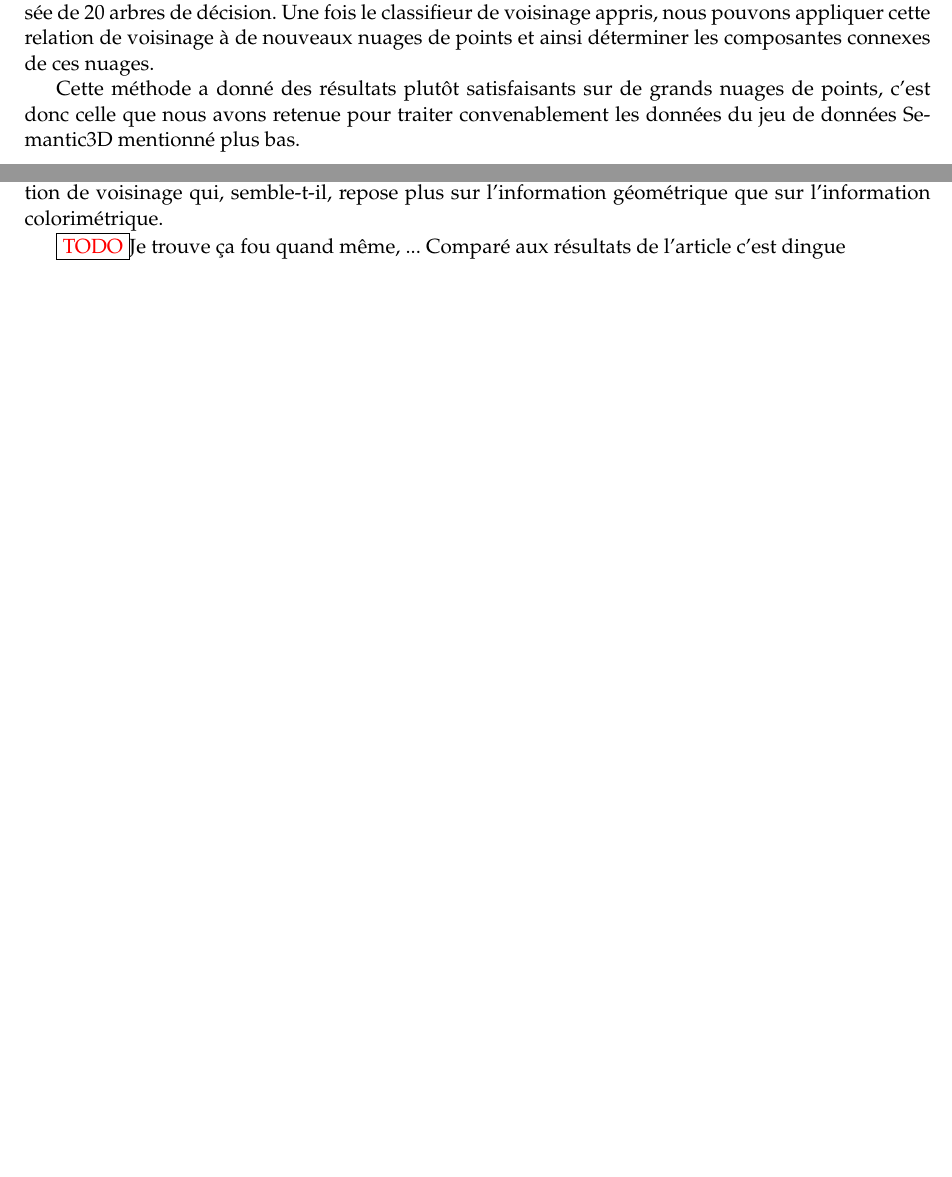
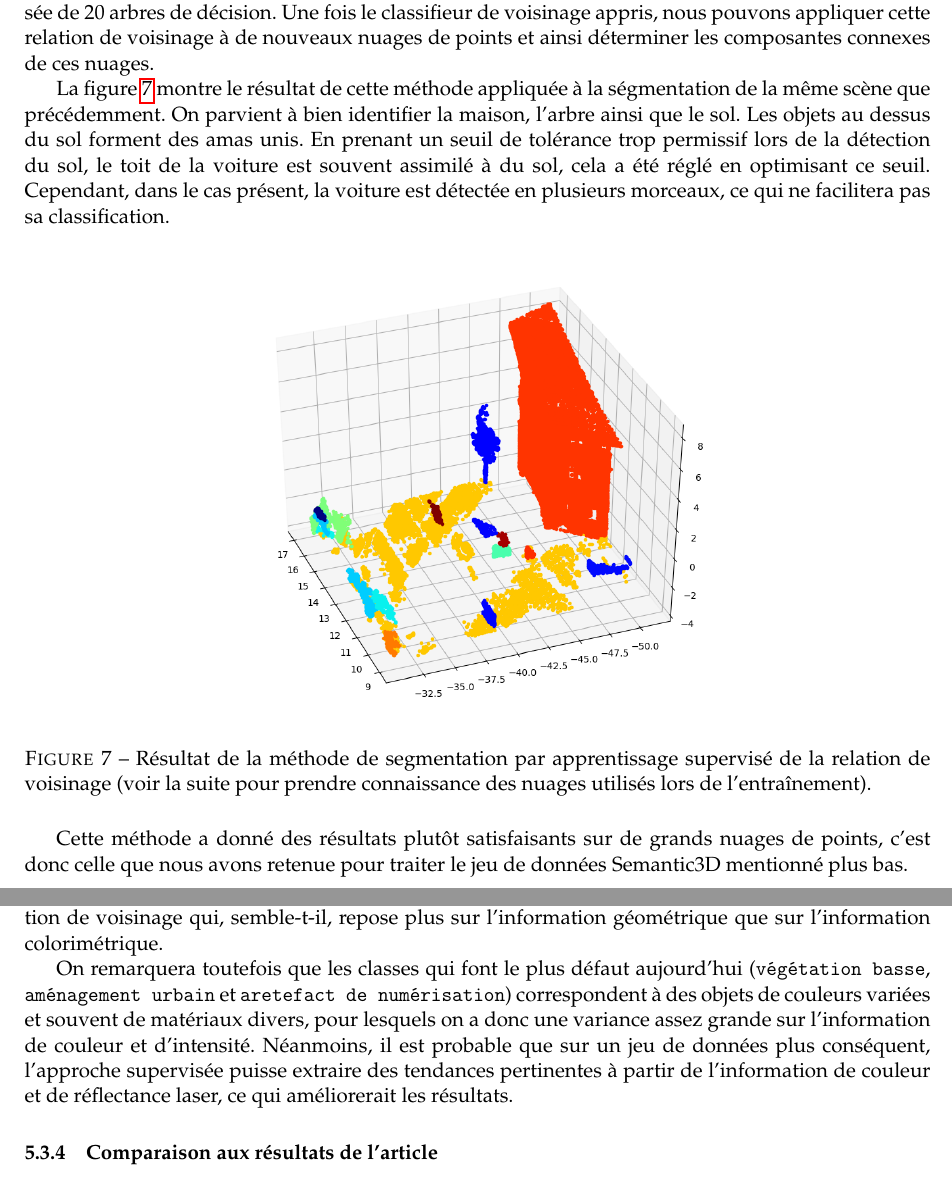
Before and after one commit to 16lemoing/projet-npm3d, a LaTeX document (docs/report.tex): two parts of pages 10 and 13 of 25 before the commit and two parts of pages 11 and 15 of 27 after it, joined at a grey line, cut so that both start at the same text, the shorter picture padded with empty space. Compiled offline with pdfLaTeX.

Commit message:
update report

```diff
--- a/docs/report.tex
+++ b/docs/report.tex
@@ -224,9 +225,16 @@ Une dernière difficulté : les composantes connexes étant assez denses, des vo
 
 Nous avons enfin choisi comme classifieur un \emph{Random Forest} (forêt d'arbres décisionnels) composée de $20$ arbres de décision. Une fois le classifieur de voisinage appris, nous pouvons appliquer cette relation de voisinage à de nouveaux nuages de points et ainsi déterminer les composantes connexes de ces nuages.
 
-Cette méthode a donné des résultats plutôt satisfaisants sur de grands nuages de points, c'est donc celle que nous avons retenue pour traiter convenablement les données du jeu de données Semantic3D mentionné plus bas.
+La figure \ref{fig:resultat-segmentation-supervisee} montre le résultat de cette méthode appliquée à la ségmentation de la même scène que précédemment. On parvient à bien identifier la maison, l'arbre ainsi que le sol. Les objets au dessus du sol forment des amas unis. En prenant un seuil de tolérance trop permissif lors de la détection du sol, le toit de la voiture est souvent assimilé à du sol, cela a été réglé en optimisant ce seuil. Cependant, dans le cas présent, la voiture est détectée en plusieurs morceaux, ce qui ne facilitera pas sa classification.
 
-\TODO Guillaume, y a-t-il moyen d'appliquer ta segmentation par apprentissage au jeu de données utilisé dans la figure 6 pour montrer ce que cela donne ?
+\begin{figure}[h]
+    \centering
+    \includegraphics[width=0.6\textwidth]{fig/fourth_segmentation_supervised.png}
+    \caption{Résultat de la méthode de segmentation par apprentissage supervisé de la relation de voisinage (voir la suite pour prendre connaissance des nuages utilisés lors de l'entraînement).}
+    \label{fig:resultat-segmentation-supervisee}
+\end{figure}
+
+Cette méthode a donné des résultats plutôt satisfaisants sur de grands nuages de points, c'est donc celle que nous avons retenue pour traiter le jeu de données Semantic3D mentionné plus bas.
 
 \section{Classification des objets segmentés}
 La dernière étape de la méthode est enfin la classification des composantes connexes du nuage de points. Nous présentons dans ce qui suit la méthode proposée par l'article, notre implémentation ainsi que la métrique utilisée.
@@ -319,7 +325,7 @@ Les informations de couleur et de réflectance laser n'étant pas toujours prés
 
 Il est étonnant de noter que là où des expérimentation similaires dans \cite{aka_article} menaient à une dégradation très sensible des résultats en l'absence d'information de couleur, nos résultats sont, pour leur part, stables. Ceci est probablement dû à l'utilisation de notre méthode d'apprentissage de la relation de voisinage qui, semble-t-il, repose plus sur l'information géométrique que sur l'information colorimétrique.
 
-\TODO Je trouve ça fou quand même, ... Comparé aux résultats de l'article c'est dingue
+On remarquera toutefois que les classes qui font le plus défaut aujourd'hui (\texttt{végétation basse}, \texttt{aménagement urbain} et \texttt{aretefact de numérisation}) correspondent à des objets de couleurs variées et souvent de matériaux divers, pour lesquels on a donc une variance assez grande sur l'information de couleur et d'intensité. Néanmoins, il est probable que sur un jeu de données plus conséquent, l'approche supervisée puisse extraire des tendances pertinentes à partir de l'information de couleur et de réflectance laser, ce qui améliorerait les résultats.
 
 \begin{figure}[p]
     \centering
@@ -332,6 +338,10 @@ Il est étonnant de noter que là où des expérimentation similaires dans \cite
 
 \input{tables/laser_color}
 
+\subsubsection{Comparaison aux résultats de l'article}
+
+Les résultats présentés ici sont sensiblement moins bons que les résultats de l'article \cite{aka_article} (notamment lorsque l'on compare les matrices de confusion). Là où \cite{aka_article} obtient un minimum de $80$\% de réussite par classe sur les scènes de test, nous n'avons de résultats tels seulement pour $3$ ou $4$ classes sur $7$ suivant les scènes de test. Plusieurs éléments permettent d'entrevoir pourquoi. Tout d'abord, les classes à identifier dans notre jeu de données (\emph{Semantic3D}) sont plus diversifiées. Nous devons distinguer \texttt{végétation haute} (arbres) et \texttt{végétation basse} (petits buissons) alors que dans \cite{aka_article} seules les \texttt{arbres} sont à détecter. Autre difficulté, la classe \texttt{aménagement urbain} de notre jeu de données regroupe des objets variés (muret, décoration, panneau de signalisation, panneau publicitaire,  ...) alors que dans \cite{aka_article} on ne traite que les  \texttt{poteaux}. Cette diversité fait que des objets de classes différentes peuvent avoir un certain nombre de caractérisitiques communes. Dans ce contexte, la classification est donc plus difficile. Cette plus grande complexité explique aussi pourquoi la relation de voisinage introduite dans \cite{aka-article} et basée le seuillage de quelques paramètres ne marche pas aussi bien que l'apprentissage supervisé de la relation de voisinage sur cette base de données. De plus nous devons traiter des scènes urbaines comme rurales alors que dans \cite{aka-article} elles sont exclusivement urbaines. Une difficulté supplémentaire est la non planarité des sols. Enfin, les scènes étudiées ici sont plus étendues que dans \cite{aka-article}. Certains objets éloignés de la source d'acquisition sont peu denses et seulement partiellement visibles, ce qui semble être moins le cas des jeux de données utilisés dans \cite{aka-article}.
+
 \subsection{Conclusion}
 
 Lors de ce projet nous avons tenté de reproduire la méthode introduite dans \cite{aka_article}. Nous nous sommes attachés à l'améliorer sur un point qui nous a semblé un peu fragile dans la méthode d'origine : le choix de seuils souvent arbitraires pour segmenter le nuage et classifier les différents objets. Nous nous sommes aperçu, par exemple, que l'application de la méthode telle quelle sur une nouvelle base de données ne donnait pas des résultats optimaux. Nous avons détaillé une méthode robuste pour segmenter le sol. Puis nous avons proposé deux méthodes alternatives pour la segmentation : une méthode de partitionnement spectral et l'apprentissage supervisé de la relation de voisinage. La méthode par l'apprentissage supervisé a permis d'améliorer les résultats de segmentation et donc, dans le même temps, de classification. Nous avons également proposé d'utiliser l'apprentissage supervisé pour l'étape de classification. Les résultats ne sont pas encore parfaits mais sont plutôt encourageant. Ils pourraient être largement améliorés avec un entraînement sur une plus grande base de données. Ceci serait même possible dans notre \emph{framework}, puisqu'il permet l'apprentissage simultané sur plusieurs nuages de points.
```
Also changed, not shown: docs/fig/fourth_segmentation_supervised.png (added), docs/report.tex (14 more changed lines).
